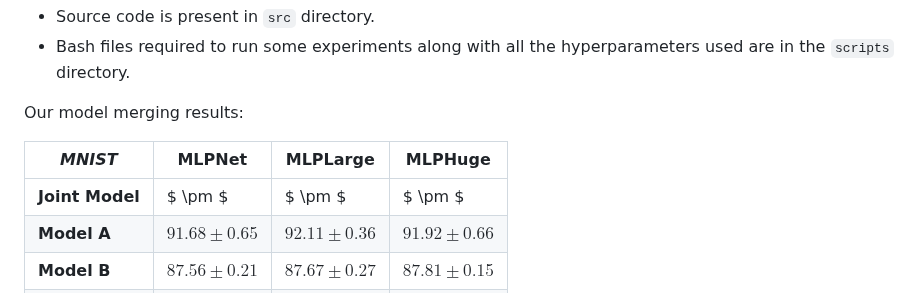
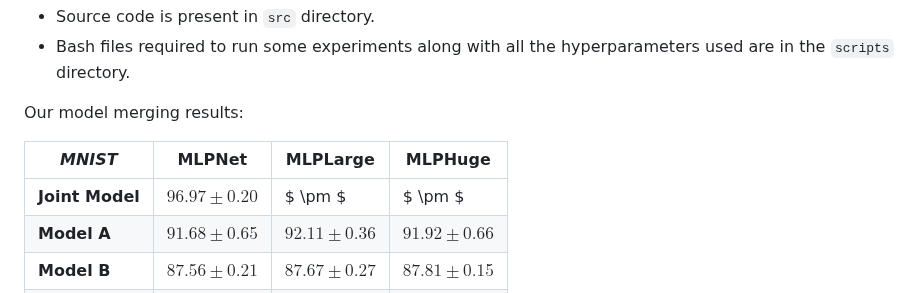
Before and after one commit to tanguy8001/continual-learning-via-model-merging, a Markdown page: README.md, the part around the change. Rendered like a GitHub page.

```diff
--- a/README.md
+++ b/README.md
@@ -11,7 +11,7 @@ Our model merging results:
 
 |  ***MNIST***       | **MLPNet**           | **MLPLarge**         | **MLPHuge**          |
 |----------------|-----------------------|-----------------------|-----------------------|
-| **Joint Model**    | $ \pm $      | $ \pm $      | $ \pm $      |
+| **Joint Model**    | $96.97 \pm 0.20$      | $ \pm $      | $ \pm $      |
 | **Model A**    | $91.68 \pm 0.65$      | $92.11 \pm 0.36$      | $91.92 \pm 0.66$      |
 | **Model B**    | $87.56 \pm 0.21$      | $87.67 \pm 0.27$      | $87.81 \pm 0.15$      |
 | **AVG**        | $81.30 \pm 1.87$      | $85.75 \pm 0.41$      | $86.19 \pm 0.27$       |
```
